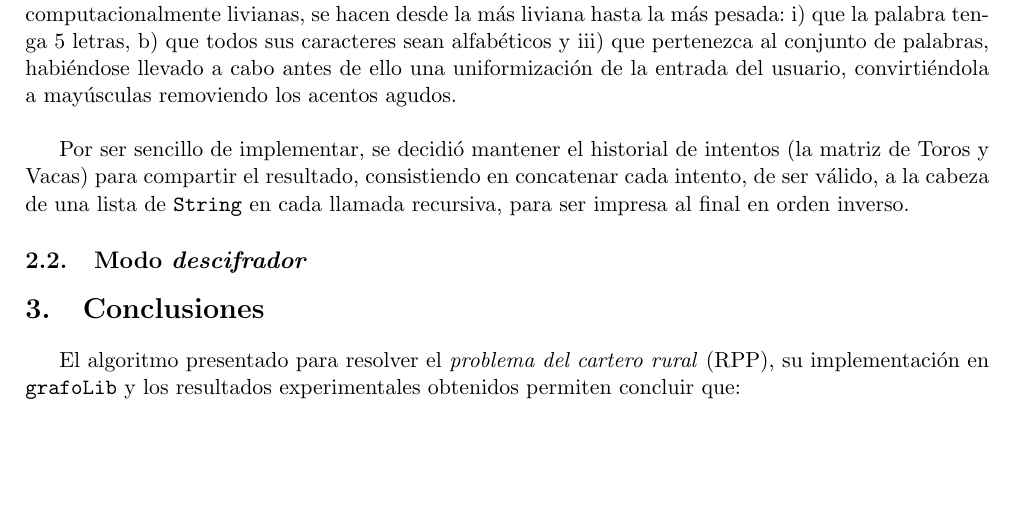
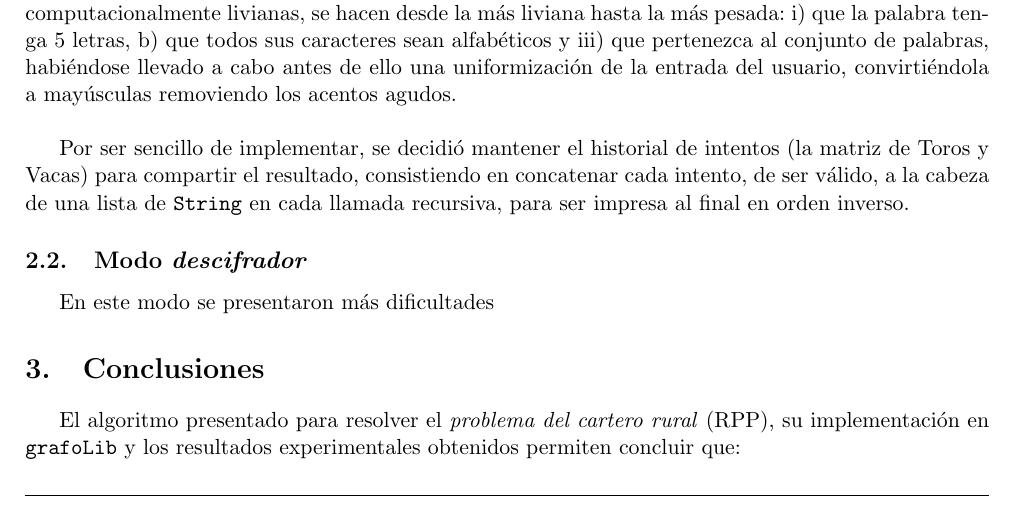
Before and after one commit to chrischriscris/monad-wordle, a LaTeX document (informe/Informe.tex): part of page 3 of 4, cut so that both start at the same text, the shorter picture padded with empty space. Compiled offline with pdfLaTeX.

Commit message:
avances informe

```diff
--- a/informe/Informe.tex
+++ b/informe/Informe.tex
@@ -165,6 +165,8 @@ Por ser sencillo de implementar, se decidió mantener el historial de intentos (
 
 \subsection{Modo \emph{descifrador}}
 
+En este modo se presentaron más dificultades
+
 \section{Conclusiones}
 
 El algoritmo presentado para resolver el \emph{problema del cartero rural} (RPP),
```
